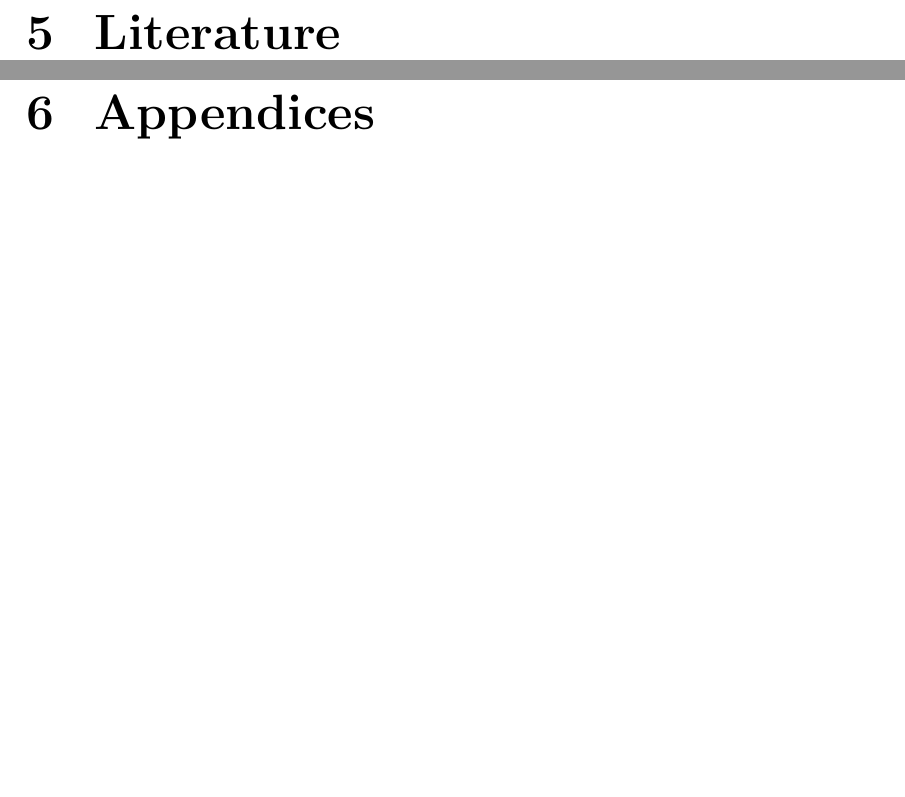
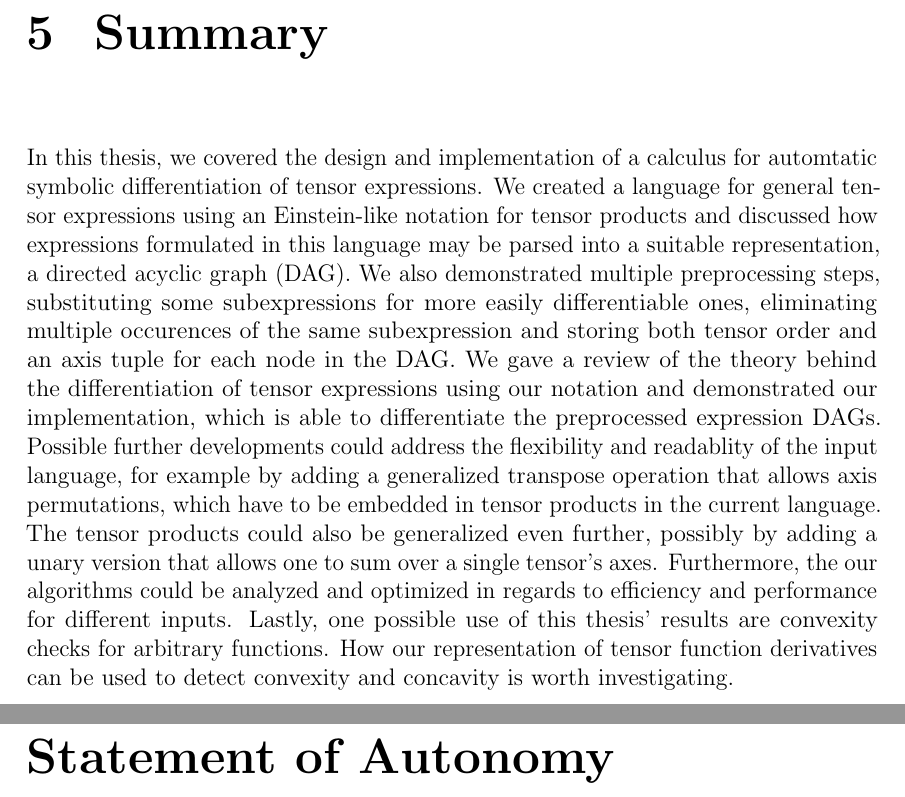
Before and after one commit to toucanmeister/tensor_calc, a LaTeX thesis (document/document.tex): two parts of pages 27 and 28 of 29 before the commit and two parts of pages 27 and 28 of 28 after it, joined at a grey line, cut at the place of the change, the shorter picture padded with empty space. Compiled offline with pdfLaTeX.

Commit message:
Document: Added some more to the summary

```diff
--- a/document/document.tex
+++ b/document/document.tex
@@ -1116,10 +1121,21 @@ Both the modified DAG and the derivative are visible in Figure \ref{fig:missing_
     \label{fig:missing_indices_example}
 \end{figure}
 
+\chapter{Summary}
+In this thesis, we covered the design and implementation of a calculus for automtatic symbolic differentiation of tensor expressions.
+We created a language for general tensor expressions using an Einstein-like notation for tensor products and discussed how expressions formulated in this language may be parsed into a suitable representation, a directed acyclic graph (DAG).
+We also demonstrated multiple preprocessing steps, substituting some subexpressions for more easily differentiable ones, eliminating multiple occurences of the same subexpression and storing both tensor order and an axis tuple for each node in the DAG.
+We gave a review of the theory behind the differentiation of tensor expressions using our notation and demonstrated our implementation, which is able to differentiate the preprocessed expression DAGs.
+Possible further developments could address the flexibility and readablity of the input language, for example by adding a generalized transpose operation that allows axis permutations, which have to be embedded in tensor products in the current language.
+The tensor products could also be generalized even further, possibly by adding a unary version that allows one to sum over a single tensor's axes.
+Furthermore, the our algorithms could be analyzed and optimized in regards to efficiency and performance for different inputs.
+Lastly, one possible use of this thesis' results are convexity checks for arbitrary functions.
+How our representation of tensor function derivatives can be used to detect convexity and concavity is worth investigating.
 
-\chapter{Literature}
+\addcontentsline{toc}{chapter}{Bibliography}
 \printbibliography
-\chapter{Appendices}
-\chapter{Declaration of autonomy}
+
+\addcontentsline{toc}{chapter}{Statement of Autonomy}
+\chapter*{Statement of Autonomy}
 
 \end{document}
```
Also changed, not shown: document/document.pdf, document/document.tex (13 more changed lines).
